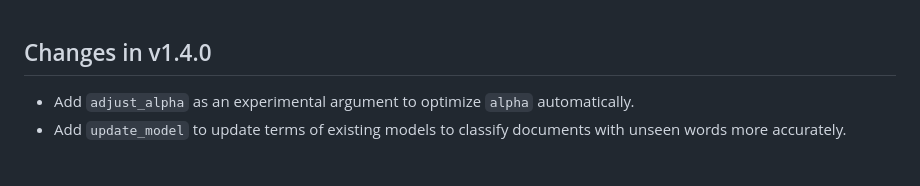
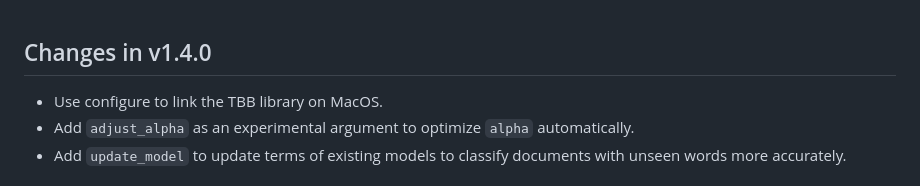
Before and after one commit to koheiw/seededlda, a Markdown page: NEWS.md, the part around the change. Drawn GitHub-style.

Commit message:
Update NEWS

```diff
--- a/NEWS.md
+++ b/NEWS.md
@@ -1,5 +1,6 @@
 ## Changes in v1.4.0
 
+- Use configure to link the TBB library on MacOS.
 - Add `adjust_alpha` as an experimental argument to optimize `alpha` automatically.
 - Add `update_model` to update terms of existing models to classify documents with unseen words more accurately.
 
```
